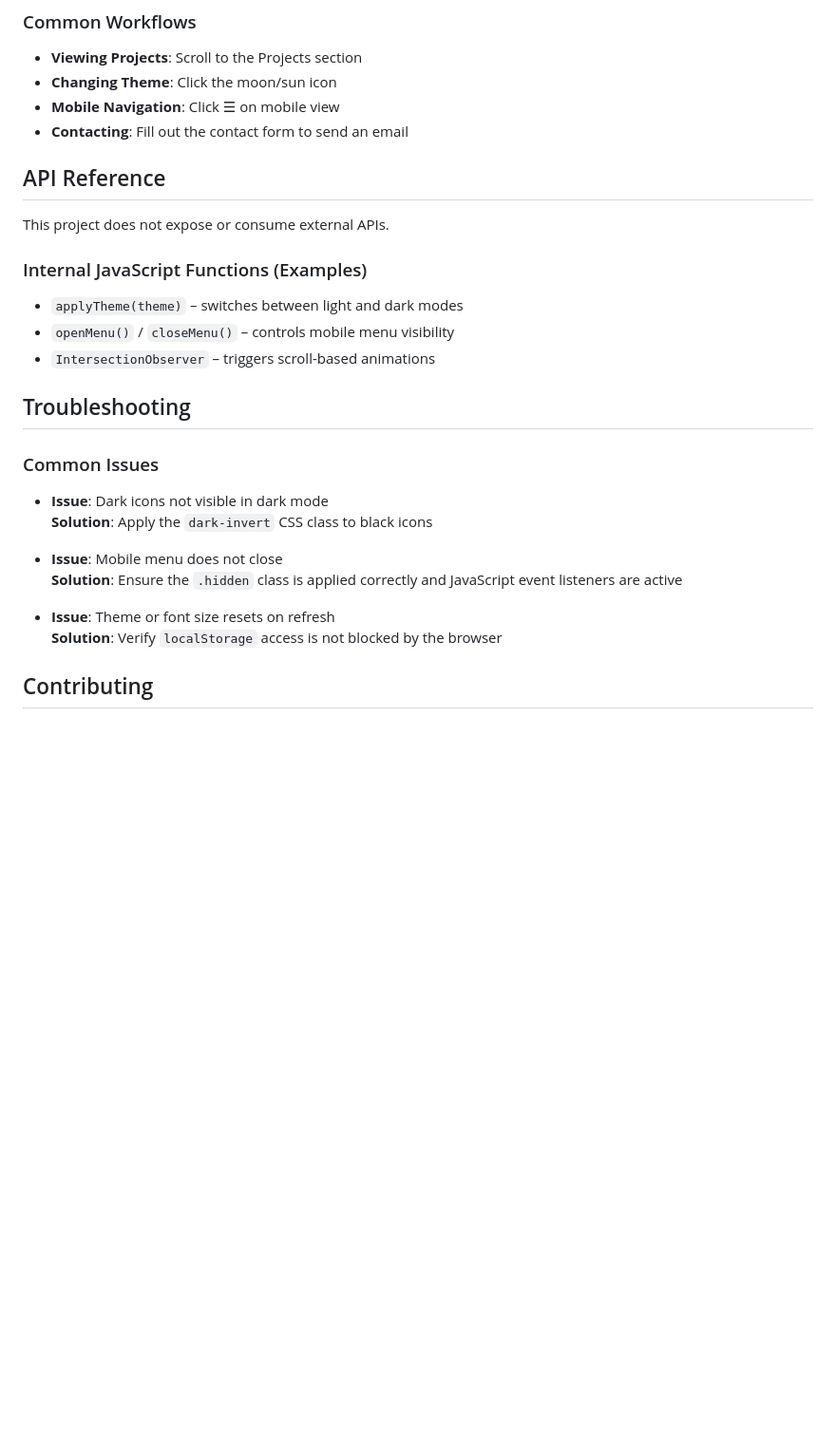
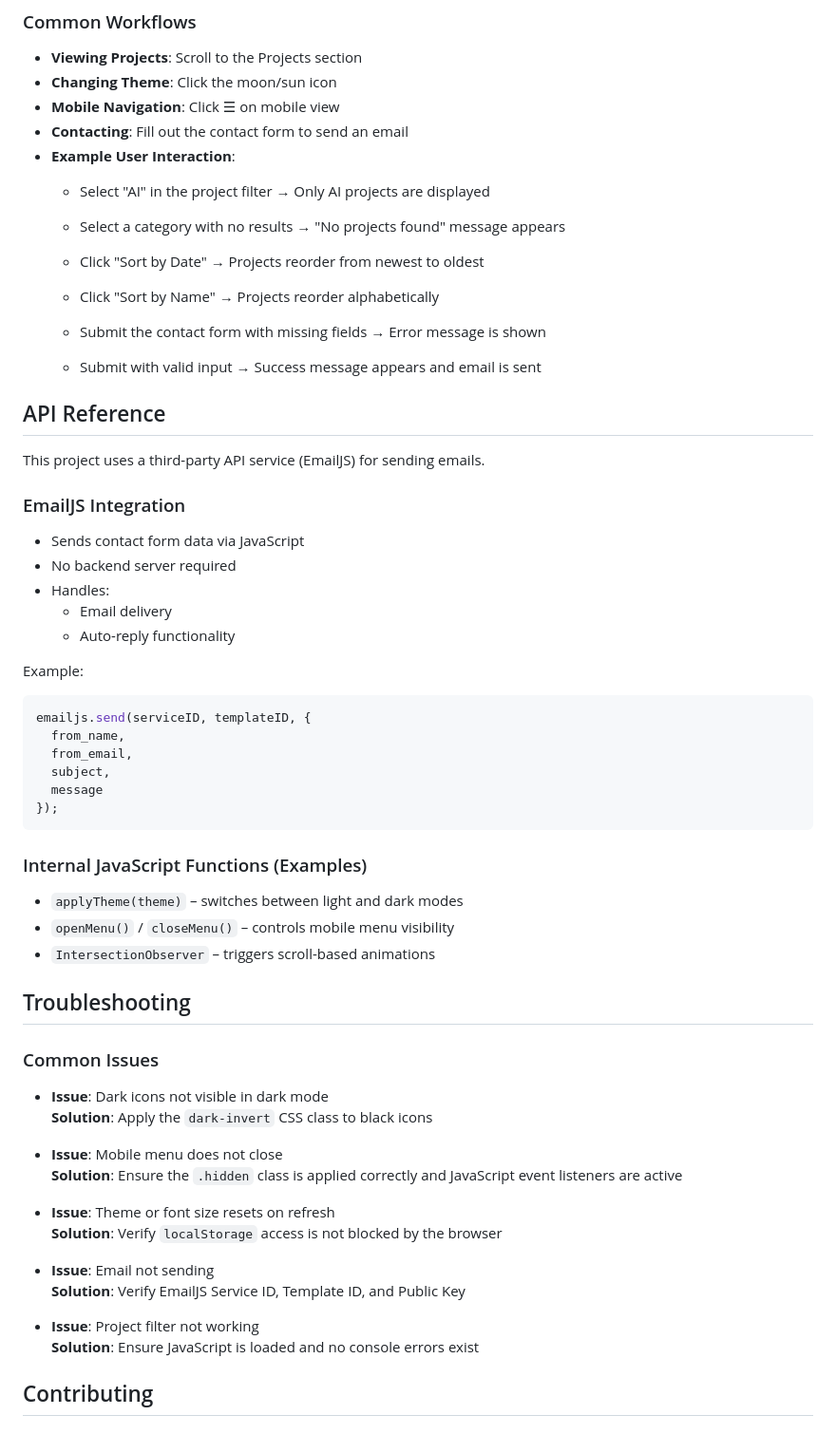
Before and after one commit to RaneemAlshahrani/202277080-Raneem-Alshahrani-assignment2, a Markdown page: docs/technical-documentation.md, the part around one of its changes. Shown at 95% size. Drawn GitHub-style; blank space fills up the shorter version.

````diff
--- a/docs/technical-documentation.md
+++ b/docs/technical-documentation.md
@@ -133,13 +210,38 @@ No additional configuration is required.
 * **Changing Theme**: Click the moon/sun icon
 * **Mobile Navigation**: Click ☰ on mobile view
 * **Contacting**: Fill out the contact form to send an email
+* **Example User Interaction**:
+  - Select "AI" in the project filter → Only AI projects are displayed
+  - Select a category with no results → "No projects found" message appears
+
+  - Click "Sort by Date" → Projects reorder from newest to oldest
+  - Click "Sort by Name" → Projects reorder alphabetically
+
+  - Submit the contact form with missing fields → Error message is shown
+  - Submit with valid input → Success message appears and email is sent
 
 ## API Reference
-<!-- ToDo(A2-TD-4):
-List browser APIs used (e.g., localStorage, IntersectionObserver, matchMedia).
--->
 
-This project does not expose or consume external APIs.
+This project uses a third-party API service (EmailJS) for sending emails.
+
+### EmailJS Integration
+
+* Sends contact form data via JavaScript
+* No backend server required
+* Handles:
+  - Email delivery
+  - Auto-reply functionality
+
+Example:
+
+```js
+emailjs.send(serviceID, templateID, {
+  from_name,
+  from_email,
+  subject,
+  message
+});
+```
 
 ### Internal JavaScript Functions (Examples)
 
@@ -148,10 +250,6 @@ This project does not expose or consume external APIs.
 * `IntersectionObserver` – triggers scroll-based animations
 
 ## Troubleshooting
-<!-- ToDo(A2-TD-5):
-Add troubleshooting notes related to the Assignment 2 feature
-(e.g., filtering not working, validation failing, element not found).
--->
 
 ### Common Issues
 
@@ -163,6 +261,12 @@ Add troubleshooting notes related to the Assignment 2 feature
 
 * **Issue**: Theme or font size resets on refresh
   **Solution**: Verify `localStorage` access is not blocked by the browser
+
+* **Issue**: Email not sending
+  **Solution**: Verify EmailJS Service ID, Template ID, and Public Key
+
+* **Issue**: Project filter not working
+  **Solution**: Ensure JavaScript is loaded and no console errors exist
 
 ## Contributing
 
````
Also changed, not shown: other parts of docs/technical-documentation.md (+99 -30 lines).
